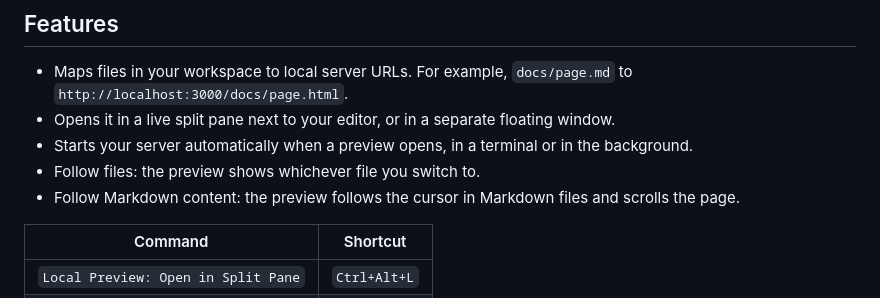
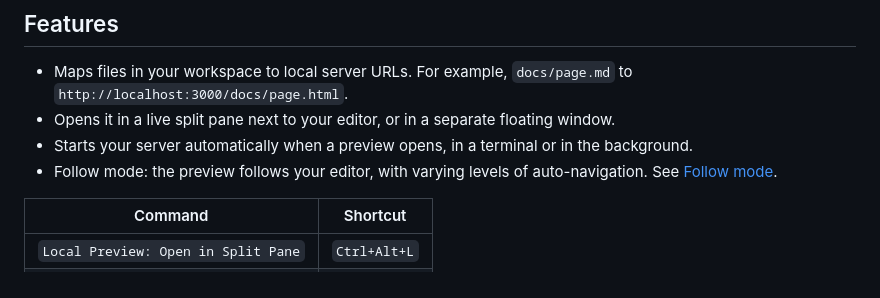
Before and after one commit to wilhelmer/local-preview, a Markdown page: README.md, the part around one of its changes. Rendered like a GitHub page.

```diff
--- a/README.md
+++ b/README.md
@@ -11,8 +11,8 @@ browse and edit the source. Especially useful for Markdown-based documentation s
   `http://localhost:3000/docs/page.html`.
 - Opens it in a live split pane next to your editor, or in a separate floating window.
 - Starts your server automatically when a preview opens, in a terminal or in the background.
-- Follow files: the preview shows whichever file you switch to.
-- Follow Markdown content: the preview follows the cursor in Markdown files and scrolls the page.
+- Follow mode: the preview follows your editor, with varying levels of auto-navigation.
+  See [Follow mode](#follow-mode).
 
 | Command                             | Shortcut     |
 | ----------------------------------- | ------------ |
```
Also changed, not shown: other parts of README.md (+34 -20 lines), CHANGELOG.md (+6 -3 lines), media/title-bar.png (added), 2 other files.
